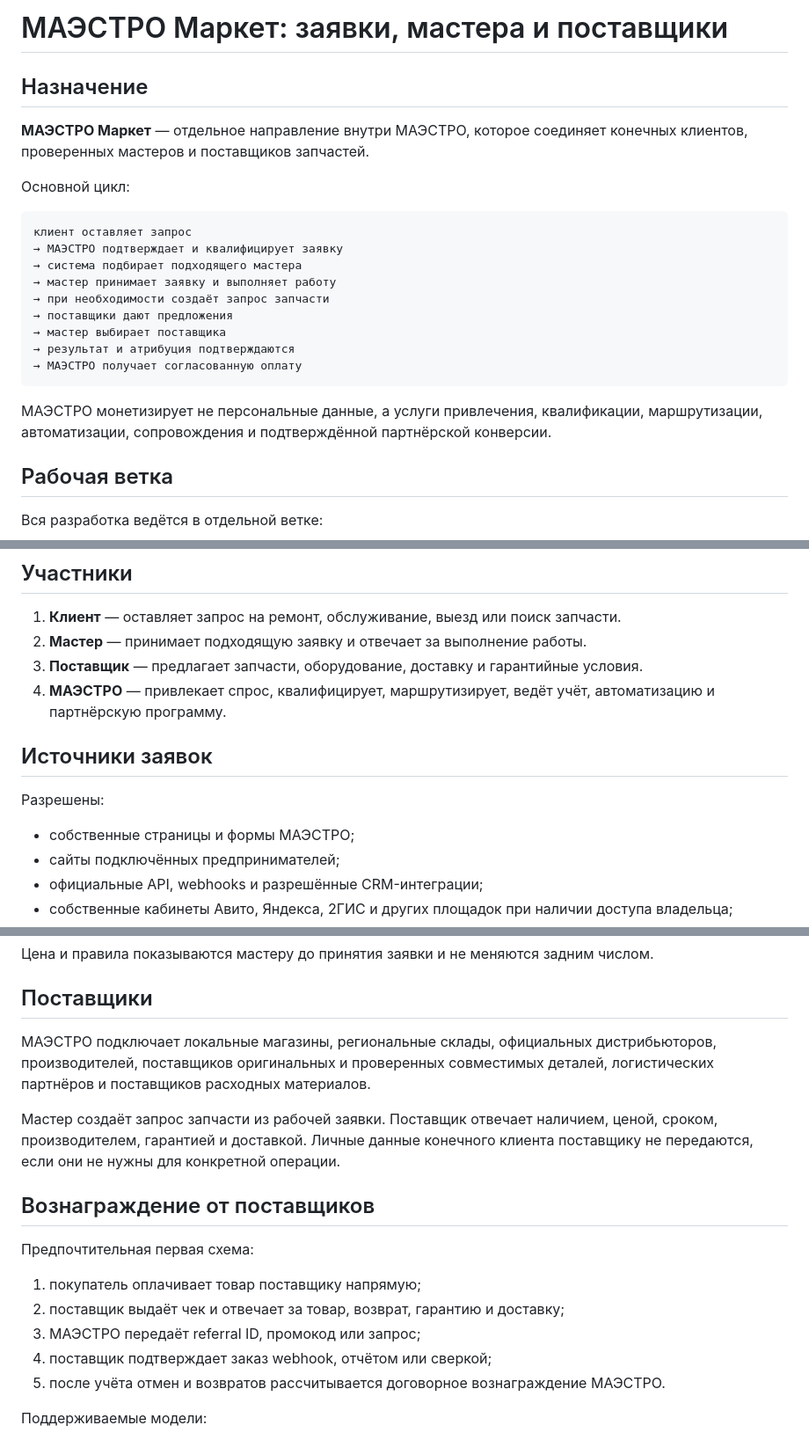
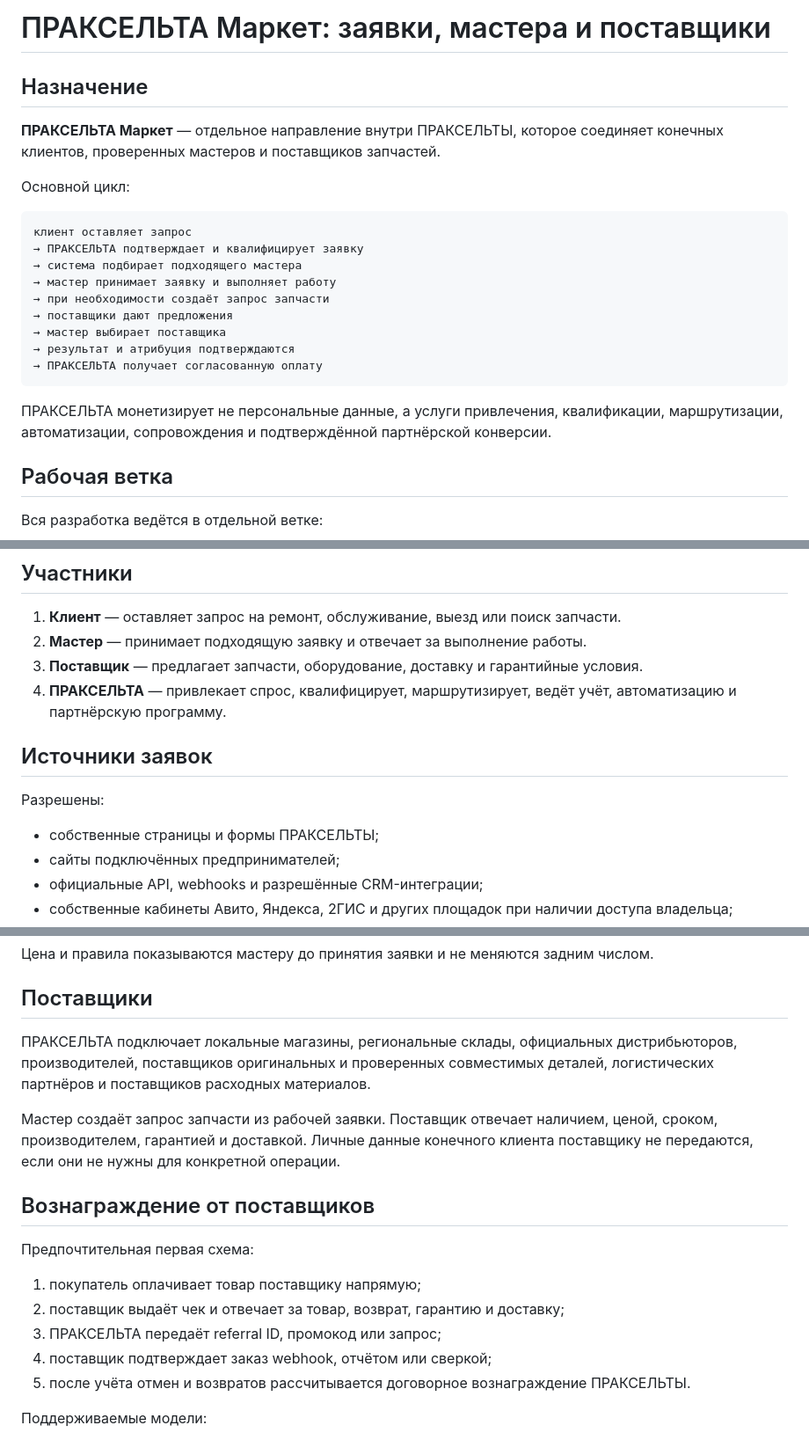
Before and after one commit to m72692591-collab/praxelta-services, a Markdown page: docs/PRAXELTA_LEAD_MARKETPLACE_PROJECT_RU.md, 3 parts joined by grey strips. Shown at 88% size. GitHub-like rendering.

Commit message:
Keep repair marketplace autonomous and original: docs/PRAXELTA_LEAD_MARKETPLACE_PROJECT_RU.md

````diff
--- a/docs/PRAXELTA_LEAD_MARKETPLACE_PROJECT_RU.md
+++ b/docs/PRAXELTA_LEAD_MARKETPLACE_PROJECT_RU.md
@@ -1,24 +1,24 @@
-# МАЭСТРО Маркет: заявки, мастера и поставщики
+# ПРАКСЕЛЬТА Маркет: заявки, мастера и поставщики
 
 ## Назначение
 
-**МАЭСТРО Маркет** — отдельное направление внутри МАЭСТРО, которое соединяет конечных клиентов, проверенных мастеров и поставщиков запчастей.
+**ПРАКСЕЛЬТА Маркет** — отдельное направление внутри ПРАКСЕЛЬТЫ, которое соединяет конечных клиентов, проверенных мастеров и поставщиков запчастей.
 
 Основной цикл:
 
 ```text
 клиент оставляет запрос
-→ МАЭСТРО подтверждает и квалифицирует заявку
+→ ПРАКСЕЛЬТА подтверждает и квалифицирует заявку
 → система подбирает подходящего мастера
 → мастер принимает заявку и выполняет работу
 → при необходимости создаёт запрос запчасти
 → поставщики дают предложения
 → мастер выбирает поставщика
 → результат и атрибуция подтверждаются
-→ МАЭСТРО получает согласованную оплату
+→ ПРАКСЕЛЬТА получает согласованную оплату
 ```
 
-МАЭСТРО монетизирует не персональные данные, а услуги привлечения, квалификации, маршрутизации, автоматизации, сопровождения и подтверждённой партнёрской конверсии.
+ПРАКСЕЛЬТА монетизирует не персональные данные, а услуги привлечения, квалификации, маршрутизации, автоматизации, сопровождения и подтверждённой партнёрской конверсии.
 
 ## Рабочая ветка
 
@@ -41,13 +41,13 @@
 1. **Клиент** — оставляет запрос на ремонт, обслуживание, выезд или поиск запчасти.
 2. **Мастер** — принимает подходящую заявку и отвечает за выполнение работы.
 3. **Поставщик** — предлагает запчасти, оборудование, доставку и гарантийные условия.
-4. **МАЭСТРО** — привлекает спрос, квалифицирует, маршрутизирует, ведёт учёт, автоматизацию и партнёрскую программу.
+4. **ПРАКСЕЛЬТА** — привлекает спрос, квалифицирует, маршрутизирует, ведёт учёт, автоматизацию и партнёрскую программу.
 
 ## Источники заявок
 
 Разрешены:
 
-- собственные страницы и формы МАЭСТРО;
+- собственные страницы и формы ПРАКСЕЛЬТЫ;
 - сайты подключённых предпринимателей;
 - официальные API, webhooks и разрешённые CRM-интеграции;
 - собственные кабинеты Авито, Яндекса, 2ГИС и других площадок при наличии доступа владельца;
@@ -125,7 +125,7 @@
 
 ## Поставщики
 
-МАЭСТРО подключает локальные магазины, региональные склады, официальных дистрибьюторов, производителей, поставщиков оригинальных и проверенных совместимых деталей, логистических партнёров и поставщиков расходных материалов.
+ПРАКСЕЛЬТА подключает локальные магазины, региональные склады, официальных дистрибьюторов, производителей, поставщиков оригинальных и проверенных совместимых деталей, логистических партнёров и поставщиков расходных материалов.
 
 Мастер создаёт запрос запчасти из рабочей заявки. Поставщик отвечает наличием, ценой, сроком, производителем, гарантией и доставкой. Личные данные конечного клиента поставщику не передаются, если они не нужны для конкретной операции.
 
@@ -135,9 +135,9 @@
 
 1. покупатель оплачивает товар поставщику напрямую;
 2. поставщик выдаёт чек и отвечает за товар, возврат, гарантию и доставку;
-3. МАЭСТРО передаёт referral ID, промокод или запрос;
+3. ПРАКСЕЛЬТА передаёт referral ID, промокод или запрос;
 4. поставщик подтверждает заказ webhook, отчётом или сверкой;
-5. после учёта отмен и возвратов рассчитывается договорное вознаграждение МАЭСТРО.
+5. после учёта отмен и возвратов рассчитывается договорное вознаграждение ПРАКСЕЛЬТЫ.
 
 Поддерживаемые модели:
 
````
Also changed, not shown: other parts of docs/PRAXELTA_LEAD_MARKETPLACE_PROJECT_RU.md (+1 -1 lines).
